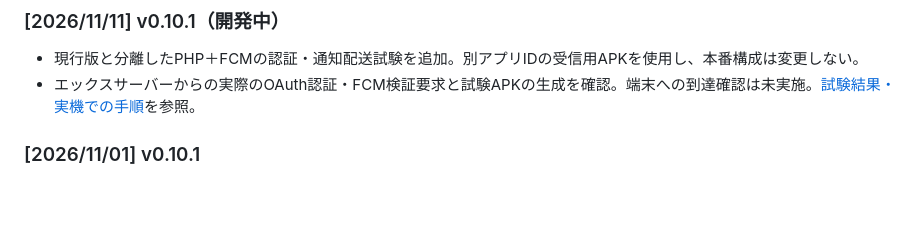
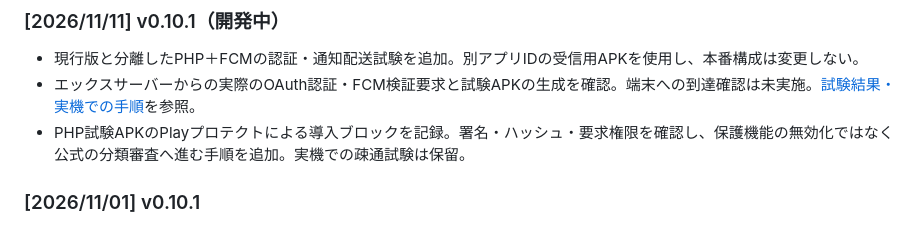
Before and after one commit to sakots/sureneco, a Markdown page: README.md, the part around the change. Drawn GitHub-style; blank space fills up the shorter version.

```diff
--- a/README.md
+++ b/README.md
@@ -61,6 +61,7 @@ Androidの少人数・招待制ベータは[実施方法](docs/android-beta.md)
 
 - 現行版と分離したPHP＋FCMの認証・通知配送試験を追加。別アプリIDの受信用APKを使用し、本番構成は変更しない。
 - エックスサーバーからの実際のOAuth認証・FCM検証要求と試験APKの生成を確認。端末への到達確認は未実施。[試験結果・実機での手順](docs/operation-cost.md#phpfcmの分離した疎通試験20261111)を参照。
+- PHP試験APKのPlayプロテクトによる導入ブロックを記録。署名・ハッシュ・要求権限を確認し、保護機能の無効化ではなく公式の分類審査へ進む手順を追加。実機での疎通試験は保留。
 
 ### [2026/11/01] v0.10.1
 
```
Also changed, not shown: changelog.md (+1 -0 lines), docs/operation-cost.md (+12 -2 lines).
